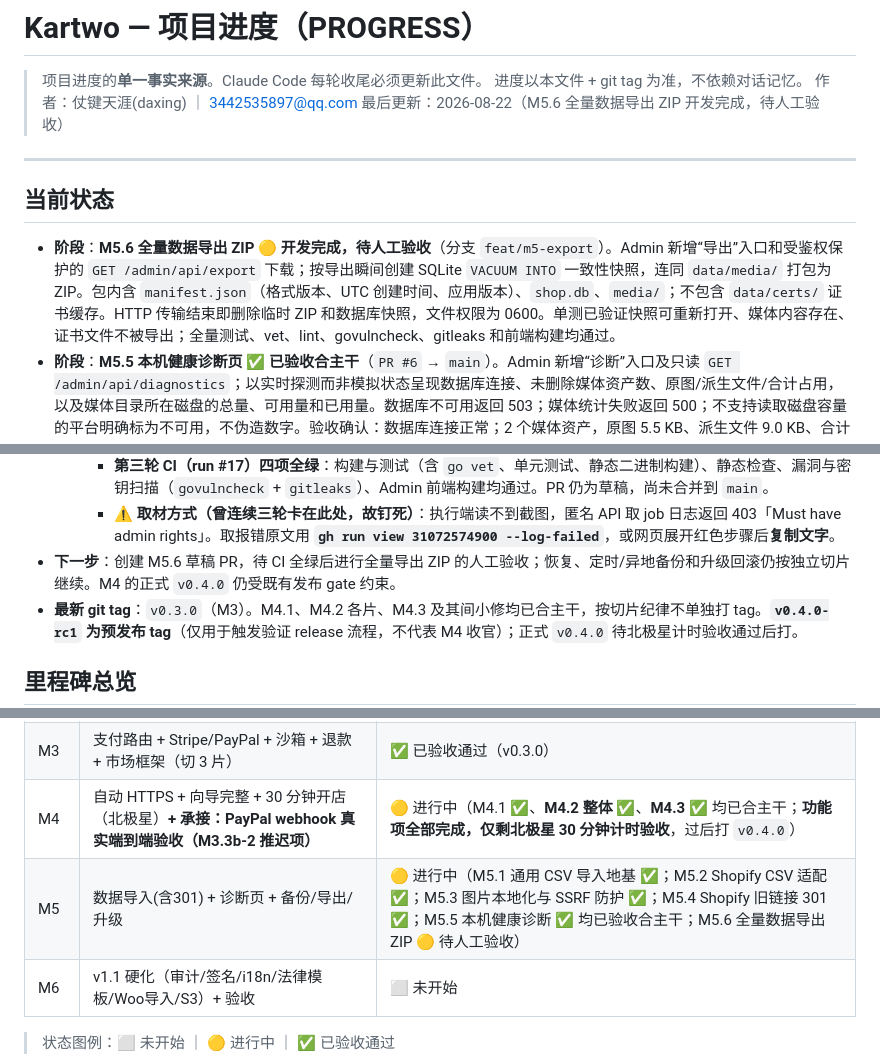
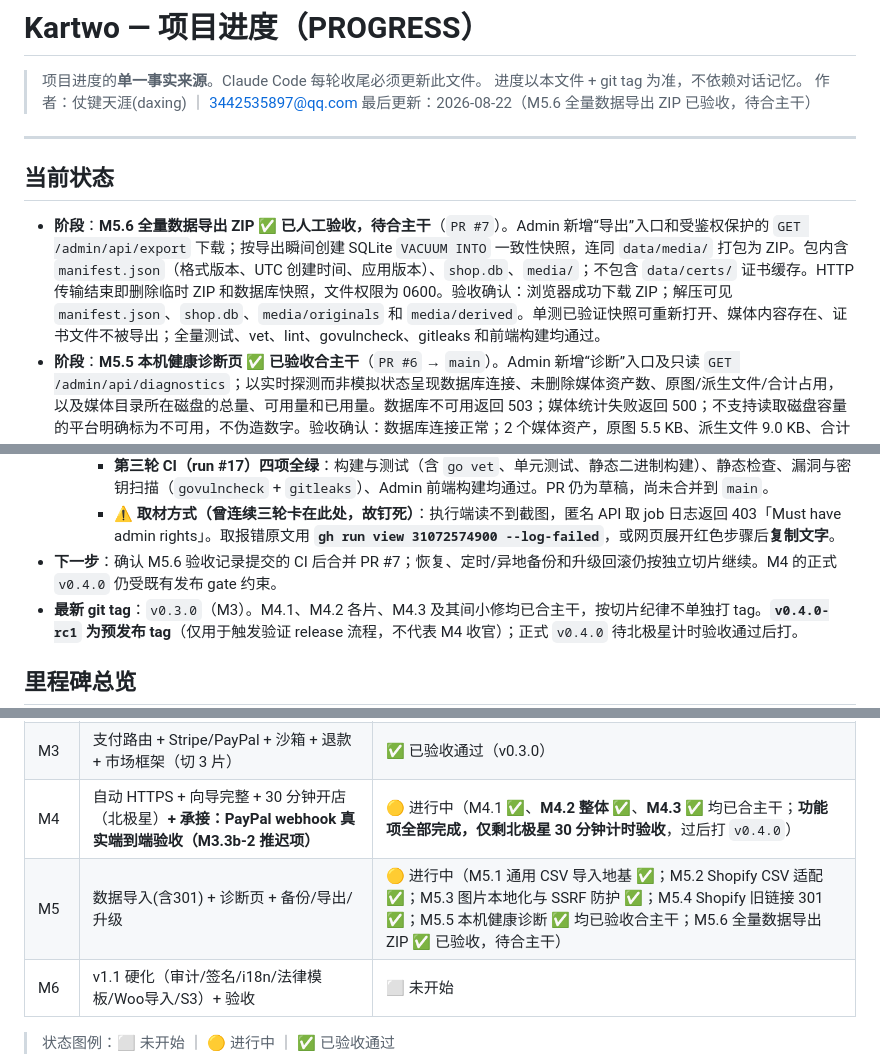
Before and after one commit to kartwo/kartwo, a Markdown page: PROGRESS.md, 3 parts joined by grey strips. Drawn GitHub-style.

Commit message:
docs(progress): record M5.6 acceptance

```diff
--- a/PROGRESS.md
+++ b/PROGRESS.md
@@ -3,12 +3,12 @@
 > 项目进度的**单一事实来源**。Claude Code 每轮收尾必须更新此文件。
 > 进度以本文件 + git tag 为准，不依赖对话记忆。
 > 作者：仗键天涯(daxing) ｜ 3442535897@qq.com
-> 最后更新：2026-08-22（M5.6 全量数据导出 ZIP 开发完成，待人工验收）
+> 最后更新：2026-08-22（M5.6 全量数据导出 ZIP 已验收，待合主干）
 
 ---
 
 ## 当前状态
-- **阶段**：**M5.6 全量数据导出 ZIP 🟡 开发完成，待人工验收**（分支 `feat/m5-export`）。Admin 新增“导出”入口和受鉴权保护的 `GET /admin/api/export` 下载；按导出瞬间创建 SQLite `VACUUM INTO` 一致性快照，连同 `data/media/` 打包为 ZIP。包内含 `manifest.json`（格式版本、UTC 创建时间、应用版本）、`shop.db`、`media/`；不包含 `data/certs/` 证书缓存。HTTP 传输结束即删除临时 ZIP 和数据库快照，文件权限为 0600。单测已验证快照可重新打开、媒体内容存在、证书文件不被导出；全量测试、vet、lint、govulncheck、gitleaks 和前端构建均通过。
+- **阶段**：**M5.6 全量数据导出 ZIP ✅ 已人工验收，待合主干**（`PR #7`）。Admin 新增“导出”入口和受鉴权保护的 `GET /admin/api/export` 下载；按导出瞬间创建 SQLite `VACUUM INTO` 一致性快照，连同 `data/media/` 打包为 ZIP。包内含 `manifest.json`（格式版本、UTC 创建时间、应用版本）、`shop.db`、`media/`；不包含 `data/certs/` 证书缓存。HTTP 传输结束即删除临时 ZIP 和数据库快照，文件权限为 0600。验收确认：浏览器成功下载 ZIP；解压可见 `manifest.json`、`shop.db`、`media/originals` 和 `media/derived`。单测已验证快照可重新打开、媒体内容存在、证书文件不被导出；全量测试、vet、lint、govulncheck、gitleaks 和前端构建均通过。
 - **阶段**：**M5.5 本机健康诊断页 ✅ 已验收合主干**（`PR #6` → `main`）。Admin 新增“诊断”入口及只读 `GET /admin/api/diagnostics`；以实时探测而非模拟状态呈现数据库连接、未删除媒体资产数、原图/派生文件/合计占用，以及媒体目录所在磁盘的总量、可用量和已用量。数据库不可用返回 503；媒体统计失败返回 500；不支持读取磁盘容量的平台明确标为不可用，不伪造数字。验收确认：数据库连接正常；2 个媒体资产，原图 5.5 KB、派生文件 9.0 KB、合计 15 KB；磁盘总量 48 GB、可用 43 GB、已用 5.6 GB，数值关系正确。
 - **阶段**：**M5.4 Shopify 旧链接 301 自动生成 ✅ 已验收合主干**（`PR #5` → `main`）。Shopify 导入成功时会在同一数据库事务保存 `Handle → 商品` 映射；访问旧路径 `/products/{handle}` 时，仅目标商品仍为上架状态才返回 `301 → /p/{slug}`，并保留查询参数。未知、草稿、归档和已删除商品一律返回 404，避免为不可公开商品暴露入口。验收确认：1 商品/1 变体导入成功、上架时旧链接跳转并保留查询参数、草稿时旧链接保持原路径并返回 404。迁移 `0014_shopify_redirect.sql` 可重入，新增映射、商品与导入任务同成同败。
   - **背景（第一轮诊断的三个实证发现）**：**P1** GitHub Releases 为空、无 release workflow、Makefile 无交叉编译目标、CI 不产 artifact → 北极星第一个动词「下载」当前无法按商家真实路径执行；**R1** 新建商品默认 `draft` 而店面只显示 `active`、中间零提示，且 `seed-demo` 硬编码 `active` 使历次自测**从结构上绕开**该坑；**R2** `:80` 无条件 301 到配置域名，DNS 未生效时店面与后台**同时失联且无自救路径**。
@@ -39,7 +39,7 @@
      - **PR #1 第二轮确认的工具元数据问题**：gitleaks v8.30.1 的 Go module path 是 `github.com/zricethezav/gitleaks/v8`，并非组织迁移后的路径；因此安装阶段冲突、扫描未运行。CI 与 Makefile 均已改为该声明路径；本地实跑与 **第三轮 PR CI** 均通过。
      - **第三轮 CI（run #17）四项全绿**：构建与测试（含 `go vet`、单元测试、静态二进制构建）、静态检查、漏洞与密钥扫描（`govulncheck` + `gitleaks`）、Admin 前端构建均通过。PR 仍为草稿，尚未合并到 `main`。
      - **⚠️ 取材方式（曾连续三轮卡在此处，故钉死）**：执行端读不到截图，匿名 API 取 job 日志返回 403「Must have admin rights」。取报错原文用 **`gh run view 31072574900 --log-failed`**，或网页展开红色步骤后**复制文字**。
-- **下一步**：创建 M5.6 草稿 PR，待 CI 全绿后进行全量导出 ZIP 的人工验收；恢复、定时/异地备份和升级回滚仍按独立切片继续。M4 的正式 `v0.4.0` 仍受既有发布 gate 约束。
+- **下一步**：确认 M5.6 验收记录提交的 CI 后合并 PR #7；恢复、定时/异地备份和升级回滚仍按独立切片继续。M4 的正式 `v0.4.0` 仍受既有发布 gate 约束。
 - **最新 git tag**：`v0.3.0`（M3）。M4.1、M4.2 各片、M4.3 及其间小修均已合主干，按切片纪律不单独打 tag。**`v0.4.0-rc1` 为预发布 tag**（仅用于触发验证 release 流程，不代表 M4 收官）；正式 `v0.4.0` 待北极星计时验收通过后打。
 
 ## 里程碑总览
@@ -51,7 +51,7 @@
 | M2 | 店面 + 购物车 + 下单（防超卖）+ SEO 基建（切 3 片） | ✅ 已验收通过（v0.2.0） |
 | M3 | 支付路由 + Stripe/PayPal + 沙箱 + 退款 + 市场框架（切 3 片） | ✅ 已验收通过（v0.3.0） |
 | M4 | 自动 HTTPS + 向导完整 + 30 分钟开店（北极星）**+ 承接：PayPal webhook 真实端到端验收（M3.3b-2 推迟项）** | 🟡 进行中（M4.1 ✅、**M4.2 整体 ✅**、**M4.3 ✅** 均已合主干；**功能项全部完成，仅剩北极星 30 分钟计时验收**，过后打 `v0.4.0`） |
-| M5 | 数据导入(含301) + 诊断页 + 备份/导出/升级 | 🟡 进行中（M5.1 通用 CSV 导入地基 ✅；M5.2 Shopify CSV 适配 ✅；M5.3 图片本地化与 SSRF 防护 ✅；M5.4 Shopify 旧链接 301 ✅；M5.5 本机健康诊断 ✅ 均已验收合主干；M5.6 全量数据导出 ZIP 🟡 待人工验收） |
+| M5 | 数据导入(含301) + 诊断页 + 备份/导出/升级 | 🟡 进行中（M5.1 通用 CSV 导入地基 ✅；M5.2 Shopify CSV 适配 ✅；M5.3 图片本地化与 SSRF 防护 ✅；M5.4 Shopify 旧链接 301 ✅；M5.5 本机健康诊断 ✅ 均已验收合主干；M5.6 全量数据导出 ZIP ✅ 已验收，待合主干） |
 | M6 | v1.1 硬化（审计/签名/i18n/法律模板/Woo导入/S3）+ 验收 | ⬜ 未开始 |
 
 > 状态图例：⬜ 未开始 ｜ 🟡 进行中 ｜ ✅ 已验收通过
```
Also changed, not shown: other parts of PROGRESS.md (+1 -1 lines), DECISIONS.md (+1 -0 lines).
